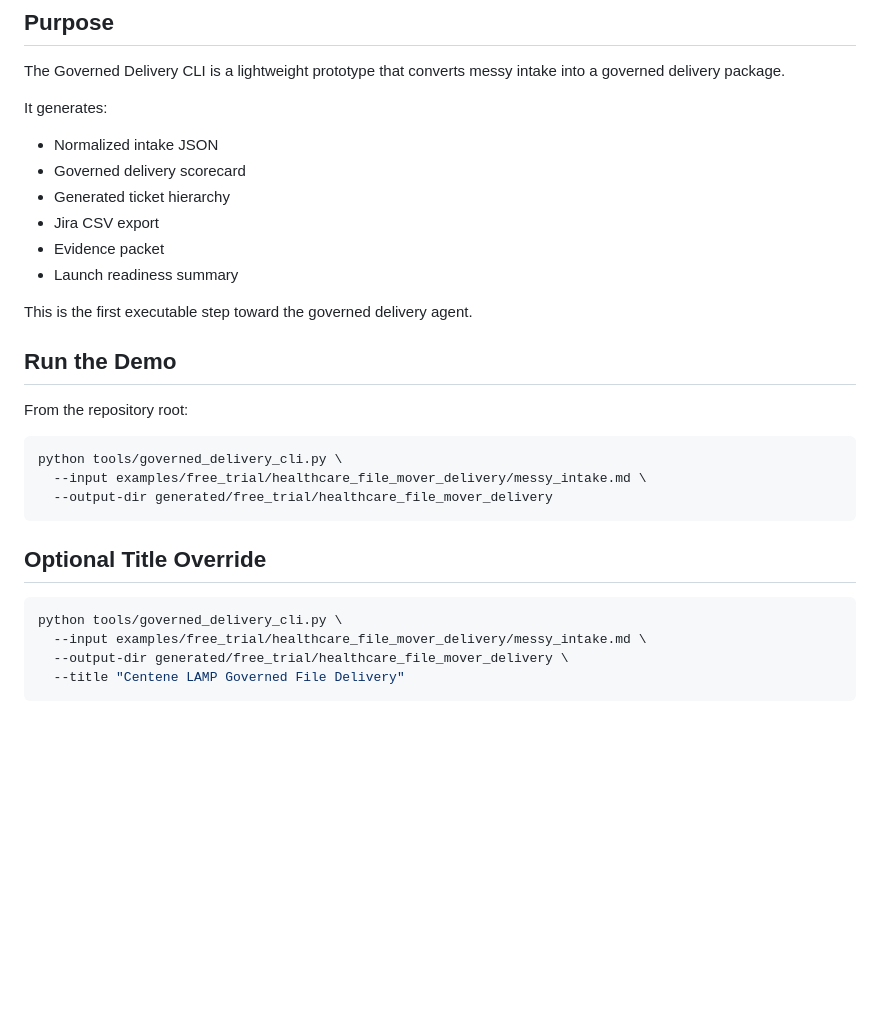
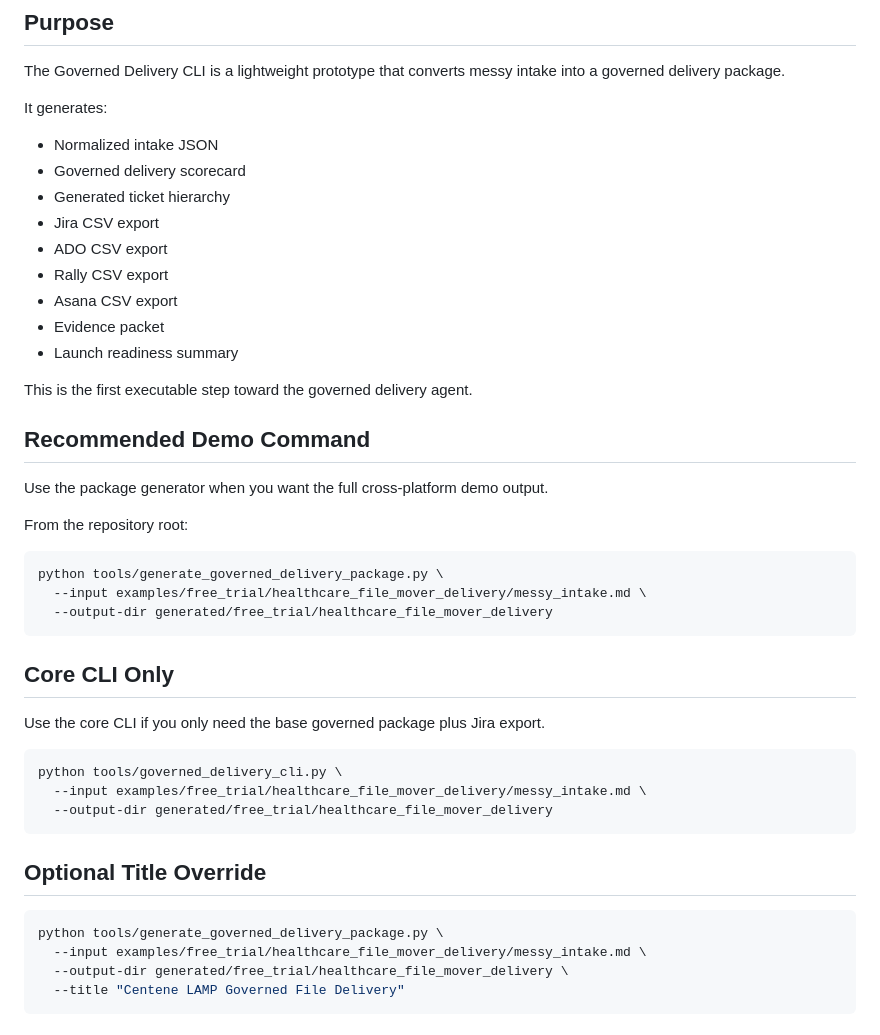
Before and after one commit to Rando2020/Intelligent_Services, a Markdown page: docs/governed_delivery_cli_quickstart.md, the part around one of its changes. Drawn GitHub-style; blank space fills up the shorter version.

````diff
--- a/docs/governed_delivery_cli_quickstart.md
+++ b/docs/governed_delivery_cli_quickstart.md
@@ -10,14 +10,29 @@ It generates:
 - Governed delivery scorecard
 - Generated ticket hierarchy
 - Jira CSV export
+- ADO CSV export
+- Rally CSV export
+- Asana CSV export
 - Evidence packet
 - Launch readiness summary
 
 This is the first executable step toward the governed delivery agent.
 
-## Run the Demo
+## Recommended Demo Command
+
+Use the package generator when you want the full cross-platform demo output.
 
 From the repository root:
+
+```bash
+python tools/generate_governed_delivery_package.py \
+  --input examples/free_trial/healthcare_file_mover_delivery/messy_intake.md \
+  --output-dir generated/free_trial/healthcare_file_mover_delivery
+```
+
+## Core CLI Only
+
+Use the core CLI if you only need the base governed package plus Jira export.
 
 ```bash
 python tools/governed_delivery_cli.py \
@@ -28,7 +43,7 @@ python tools/governed_delivery_cli.py \
 ## Optional Title Override
 
 ```bash
-python tools/governed_delivery_cli.py \
+python tools/generate_governed_delivery_package.py \
   --input examples/free_trial/healthcare_file_mover_delivery/messy_intake.md \
   --output-dir generated/free_trial/healthcare_file_mover_delivery \
   --title "Centene LAMP Governed File Delivery"
````
Also changed, not shown: other parts of docs/governed_delivery_cli_quickstart.md (+23 -6 lines).
